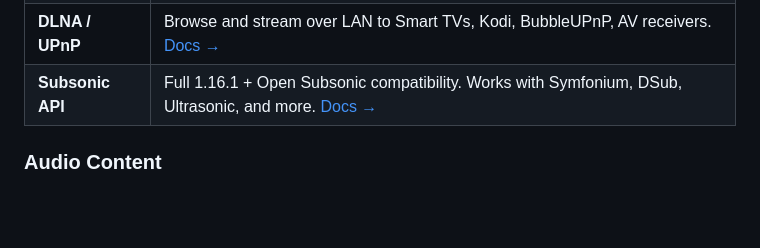
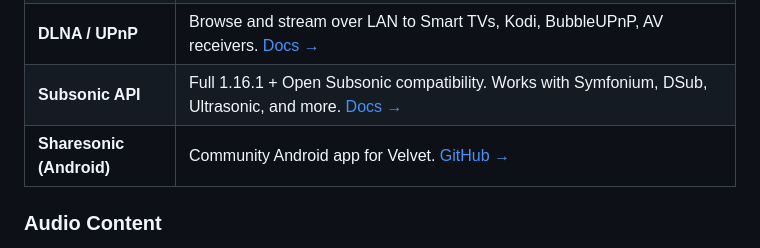
Before and after one commit to aroundmyroom/Velvet, a Markdown page: README.md, the part around the change. GitHub-like rendering; blank space fills up the shorter version.

Commit message:
Add ShareSonic info

```diff
--- a/README.md
+++ b/README.md
@@ -114,6 +114,7 @@ Dynamic filter-based playlists that re-evaluate every time you open them:
 | **Sonos** | Auto-discovery, cast current track, queue mirroring, bidirectional pause/resume, hi-res transcoding, favourites playback (Spotify, Apple Music, TuneIn). [Docs →](docs/audio-output.md) |
 | **DLNA / UPnP** | Browse and stream over LAN to Smart TVs, Kodi, BubbleUPnP, AV receivers. [Docs →](docs/dlna.md) |
 | **Subsonic API** | Full 1.16.1 + Open Subsonic compatibility. Works with Symfonium, DSub, Ultrasonic, and more. [Docs →](docs/subsonic.md) |
+| **Sharesonic (Android)** | Community Android app for Velvet. [GitHub →](https://github.com/Tiritibambix/Sharesonic) |
 
 ### Audio Content
 
```
